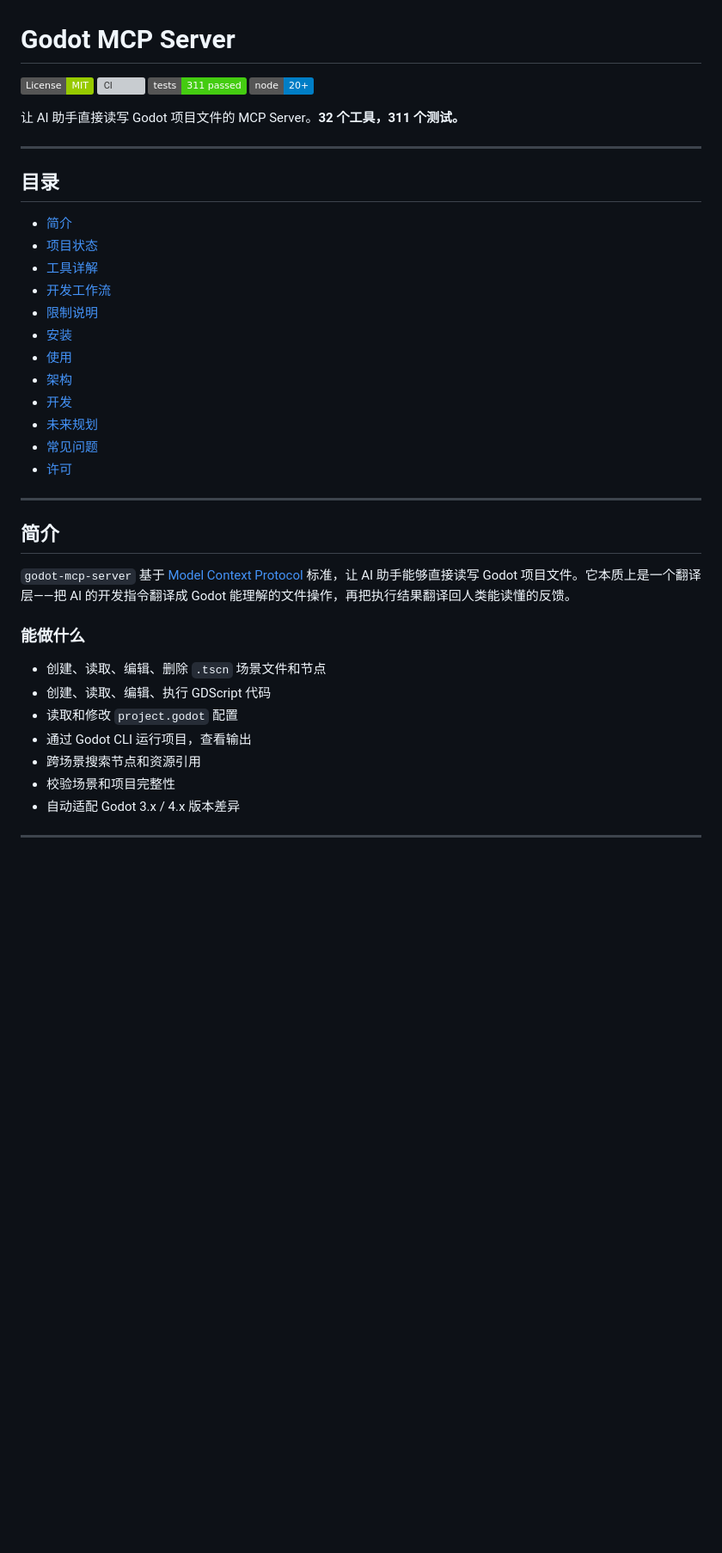
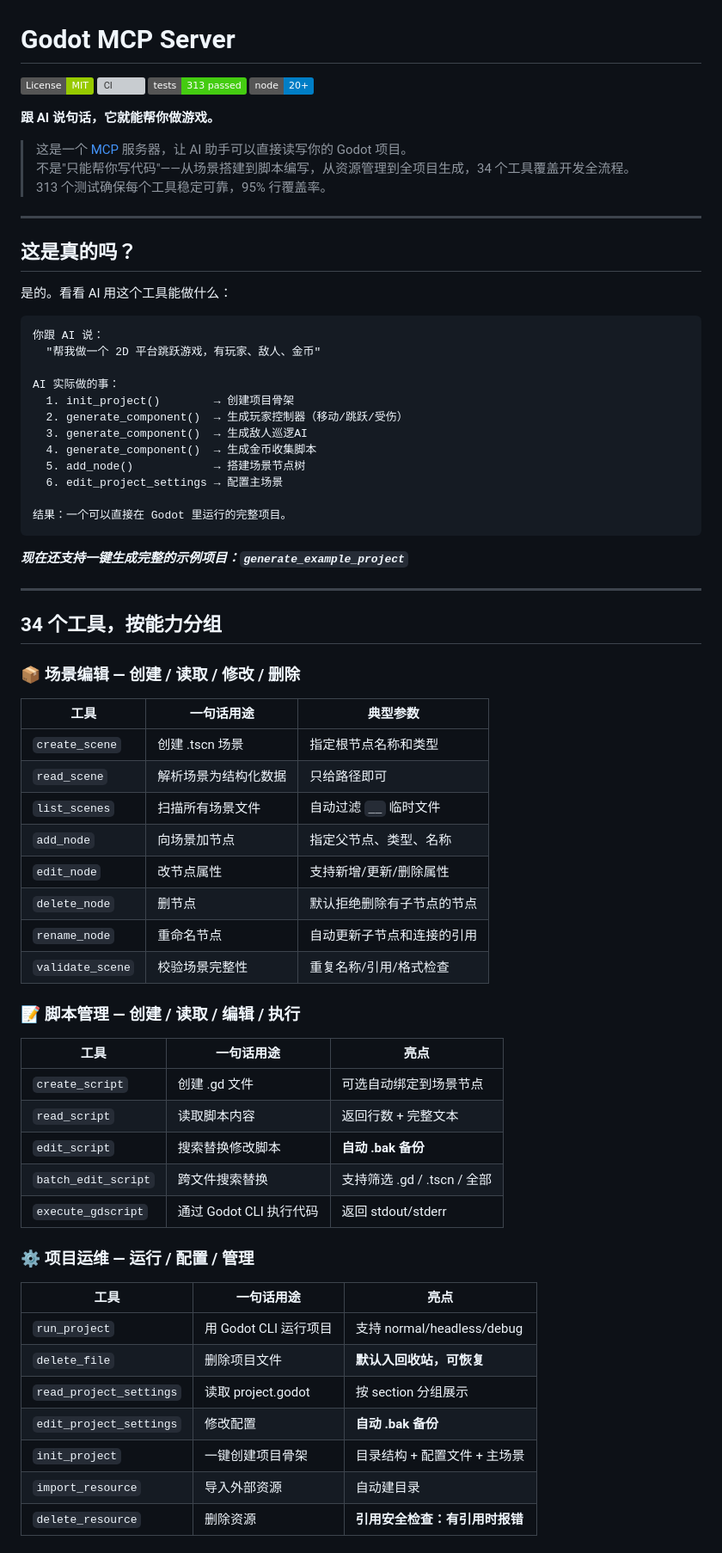
Before and after one commit to ly-ina/Godot_Ina, a Markdown page: README.md, the part around one of its changes. Shown at 86% size. Drawn GitHub-style; badges without logos; blank space fills up the shorter version; grey boxes are pictures that could not be loaded.

Commit message:
Rewrite README: capability-driven showcase with 34 tools, 8 generators, real workflows

````diff
--- a/README.md
+++ b/README.md
@@ -2,40 +2,74 @@
 
 [![License: MIT](https://img.shields.io/badge/License-MIT-green.svg)](https://opensource.org/licenses/MIT)
 [![CI](https://github.com/ly-ina/Godot_Ina/actions/workflows/ci.yml/badge.svg)](https://github.com/ly-ina/Godot_Ina/actions/workflows/ci.yml)
-[![Coverage](https://img.shields.io/badge/tests-311%20passed-brightgreen)]()
+[![Coverage](https://img.shields.io/badge/tests-313%20passed-brightgreen)]()
 [![Node](https://img.shields.io/badge/node-20%2B-blue)]()
 
-让 AI 助手直接读写 Godot 项目文件的 MCP Server。**32 个工具，311 个测试。**
+**跟 AI 说句话，它就能帮你做游戏。**
+
+> 这是一个 [MCP](https://modelcontextprotocol.io/) 服务器，让 AI 助手可以直接读写你的 Godot 项目。
+> 不是"只能帮你写代码"——从场景搭建到脚本编写，从资源管理到全项目生成，34 个工具覆盖开发全流程。
+> 313 个测试确保每个工具稳定可靠，95% 行覆盖率。
 
 ---
 
-## 目录
+## 这是真的吗？
 
-- [简介](#简介)
-- [项目状态](#项目状态)
-- [工具详解](#工具详解)
-- [开发工作流](#开发工作流)
-- [限制说明](#限制说明)
-- [安装](#安装)
-- [使用](#使用)
-- [架构](#架构)
-- [开发](#开发)
-- [未来规划](#未来规划)
-- [常见问题](#常见问题)
-- [许可](#许可)
+是的。看看 AI 用这个工具能做什么：
+
+```
+你跟 AI 说：
+  "帮我做一个 2D 平台跳跃游戏，有玩家、敌人、金币"
+
+AI 实际做的事：
+  1. init_project()        → 创建项目骨架
+  2. generate_component()  → 生成玩家控制器（移动/跳跃/受伤）
+  3. generate_component()  → 生成敌人巡逻AI
+  4. generate_component()  → 生成金币收集脚本
+  5. add_node()            → 搭建场景节点树
+  6. edit_project_settings → 配置主场景
+
+结果：一个可以直接在 Godot 里运行的完整项目。
+```
+
+**_现在还支持一键生成完整的示例项目：`generate_example_project`_**
 
 ---
 
-## 简介
+## 34 个工具，按能力分组
 
-`godot-mcp-server` 基于 [Model Context Protocol](https://modelcontextprotocol.io/) 标准，让 AI 助手能够直接读写 Godot 项目文件。它本质上是一个翻译层——把 AI 的开发指令翻译成 Godot 能理解的文件操作，再把执行结果翻译回人类能读懂的反馈。
+### 📦 场景编辑 — 创建 / 读取 / 修改 / 删除
 
-### 能做什么
+| 工具 | 一句话用途 | 典型参数 |
+|------|-----------|---------|
+| `create_scene` | 创建 .tscn 场景 | 指定根节点名称和类型 |
+| `read_scene` | 解析场景为结构化数据 | 只给路径即可 |
+| `list_scenes` | 扫描所有场景文件 | 自动过滤 `__` 临时文件 |
+| `add_node` | 向场景加节点 | 指定父节点、类型、名称 |
+| `edit_node` | 改节点属性 | 支持新增/更新/删除属性 |
+| `delete_node` | 删节点 | 默认拒绝删除有子节点的节点 |
+| `rename_node` | 重命名节点 | 自动更新子节点和连接的引用 |
+| `validate_scene` | 校验场景完整性 | 重复名称/引用/格式检查 |
 
-- 创建、读取、编辑、删除 `.tscn` 场景文件和节点
-- 创建、读取、编辑、执行 GDScript 代码
-- 读取和修改 `project.godot` 配置
-- 通过 Godot CLI 运行项目，查看输出
-- 跨场景搜索节点和资源引用
-- 校验场景和项目完整性
-- 自动适配 Godot 3.x / 4.x 版本差异
+### 📝 脚本管理 — 创建 / 读取 / 编辑 / 执行
+
+| 工具 | 一句话用途 | 亮点 |
+|------|-----------|------|
+| `create_script` | 创建 .gd 文件 | 可选自动绑定到场景节点 |
+| `read_script` | 读取脚本内容 | 返回行数 + 完整文本 |
+| `edit_script` | 搜索替换修改脚本 | **自动 .bak 备份** |
+| `batch_edit_script` | 跨文件搜索替换 | 支持筛选 .gd / .tscn / 全部 |
+| `execute_gdscript` | 通过 Godot CLI 执行代码 | 返回 stdout/stderr |
+
+### ⚙️ 项目运维 — 运行 / 配置 / 管理
+
+| 工具 | 一句话用途 | 亮点 |
+|------|-----------|------|
+| `run_project` | 用 Godot CLI 运行项目 | 支持 normal/headless/debug |
+| `delete_file` | 删除项目文件 | **默认入回收站，可恢复** |
+| `read_project_settings` | 读取 project.godot | 按 section 分组展示 |
+| `edit_project_settings` | 修改配置 | **自动 .bak 备份** |
+| `init_project` | 一键创建项目骨架 | 目录结构 + 配置文件 + 主场景 |
+| `import_resource` | 导入外部资源 | 自动建目录 |
+| `delete_resource` | 删除资源 | **引用安全检查：有引用时报错** |
+
````
Also changed, not shown: other parts of README.md (+66 -229 lines).
